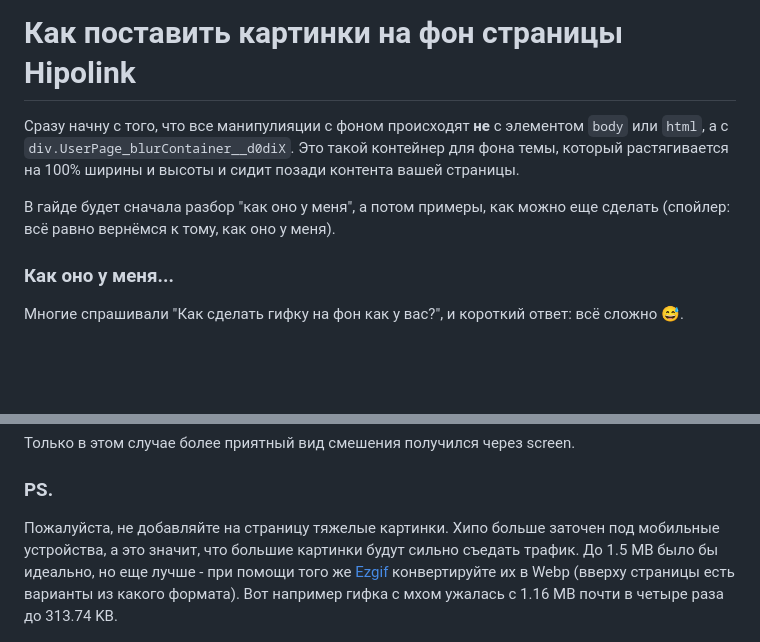
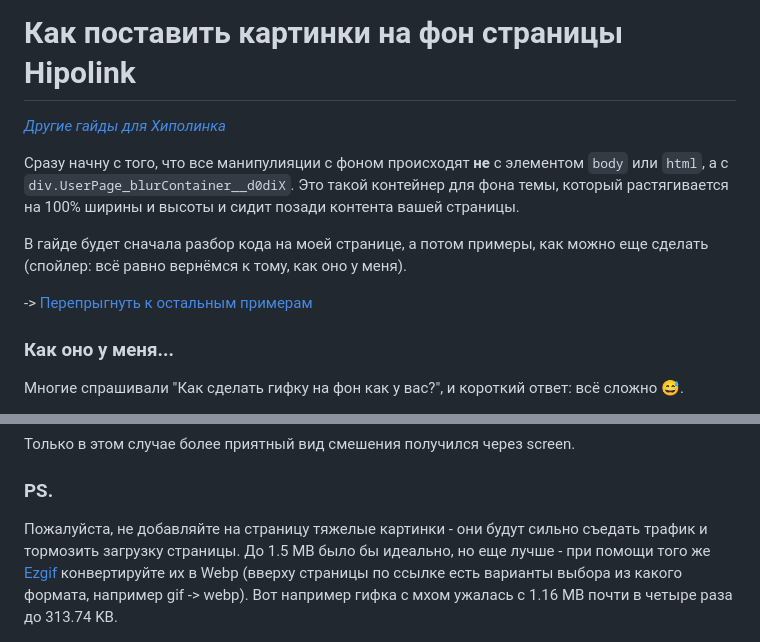
Before and after one commit to theadventuresock/dreamdb-pages, a Markdown page: tricks/hipobackground.md, 2 parts joined by grey strips. GitHub-like rendering; blank space fills up the shorter version.

```diff
--- a/tricks/hipobackground.md
+++ b/tricks/hipobackground.md
@@ -1,8 +1,12 @@
 # Как поставить картинки на фон страницы Hipolink
+
+*[Другие гайды для Хиполинка](./)*
 
 Сразу начну с того, что все манипулияции с фоном происходят **не** с элементом `body` или `html`, а с `div.UserPage_blurContainer__d0diX`. Это такой контейнер для фона темы, который растягивается на 100% ширины и высоты и сидит позади контента вашей страницы.
 
-В гайде будет сначала разбор "как оно у меня", а потом примеры, как можно еще сделать (спойлер: всё равно вернёмся к тому, как оно у меня).
+В гайде будет сначала разбор кода на моей странице, а потом примеры, как можно еще сделать (спойлер: всё равно вернёмся к тому, как оно у меня).
+
+-> [Перепрыгнуть к остальным примерам](#как-поставить-обычную-картинку-на-фон)
 
 ### Как оно у меня...
 
@@ -153,7 +157,7 @@
 
 ### PS.
 
-Пожалуйста, не добавляйте на страницу тяжелые картинки. Хипо больше заточен под мобильные устройства, а это значит, что большие картинки будут сильно съедать трафик. До 1.5 MB было бы идеально, но еще лучше - при помощи того же [Ezgif](https://ezgif.com/webp-maker) конвертируйте их в Webp (вверху страницы есть варианты из какого формата). Вот например гифка с мхом ужалась с 1.16 MB почти в четыре раза до 313.74 KB.
+Пожалуйста, не добавляйте на страницу тяжелые картинки - они будут сильно съедать трафик и тормозить загрузку страницы. До 1.5 MB было бы идеально, но еще лучше - при помощи того же [Ezgif](https://ezgif.com/webp-maker) конвертируйте их в Webp (вверху страницы по ссылке есть варианты выбора из какого формата, например gif -> webp). Вот например гифка с мхом ужалась с 1.16 MB почти в четыре раза до 313.74 KB.
 
 <img src="Screenshot 2024-07-02 215400.jpg" style="zoom:0.5" loading="lazy">
 
```
